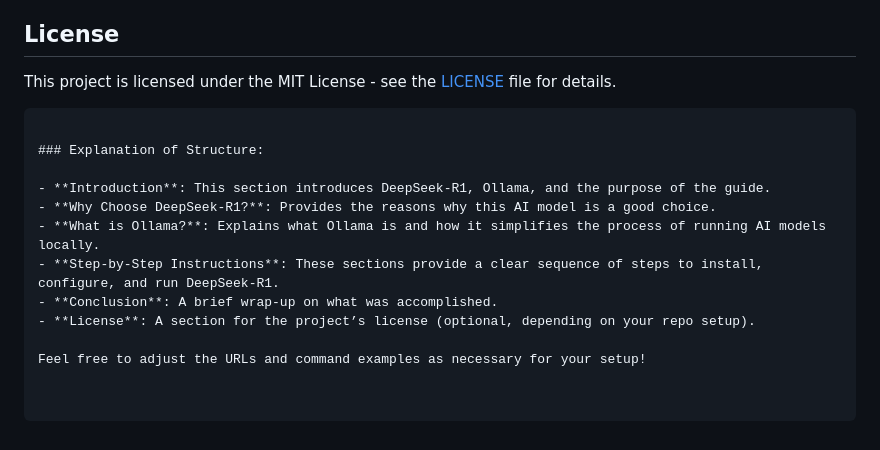
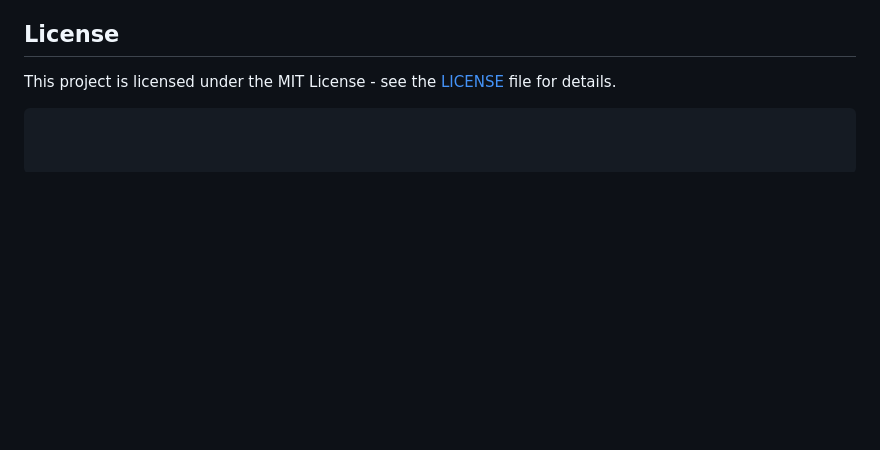
Before and after one commit to prashant1879/Step-by-Step-Guide-Setting-Up-DeepSeek-R1-with-Ollama-on-Your-VPS, a Markdown page: Readme.md, the part around the change. GitHub-like rendering; blank space fills up the shorter version.

````diff
--- a/Readme.md
+++ b/Readme.md
@@ -111,14 +111,3 @@ By following this guide, you’ve set up DeepSeek-R1 with Ollama on your VPS. No
 
 This project is licensed under the MIT License - see the [LICENSE](LICENSE) file for details.
 ```
-
-### Explanation of Structure:
-
-- **Introduction**: This section introduces DeepSeek-R1, Ollama, and the purpose of the guide.
-- **Why Choose DeepSeek-R1?**: Provides the reasons why this AI model is a good choice.
-- **What is Ollama?**: Explains what Ollama is and how it simplifies the process of running AI models locally.
-- **Step-by-Step Instructions**: These sections provide a clear sequence of steps to install, configure, and run DeepSeek-R1.
-- **Conclusion**: A brief wrap-up on what was accomplished.
-- **License**: A section for the project’s license (optional, depending on your repo setup).
-
-Feel free to adjust the URLs and command examples as necessary for your setup!
````
